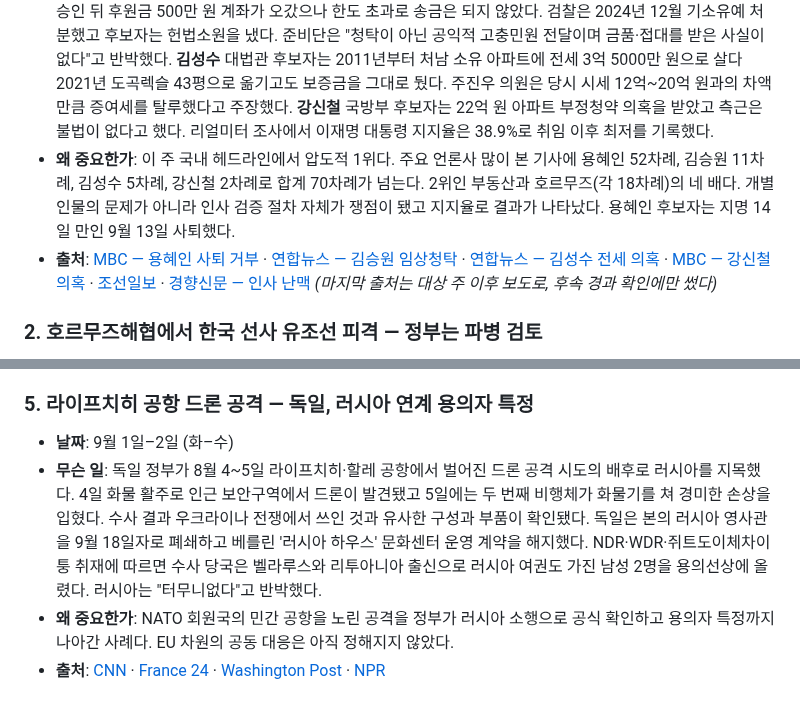
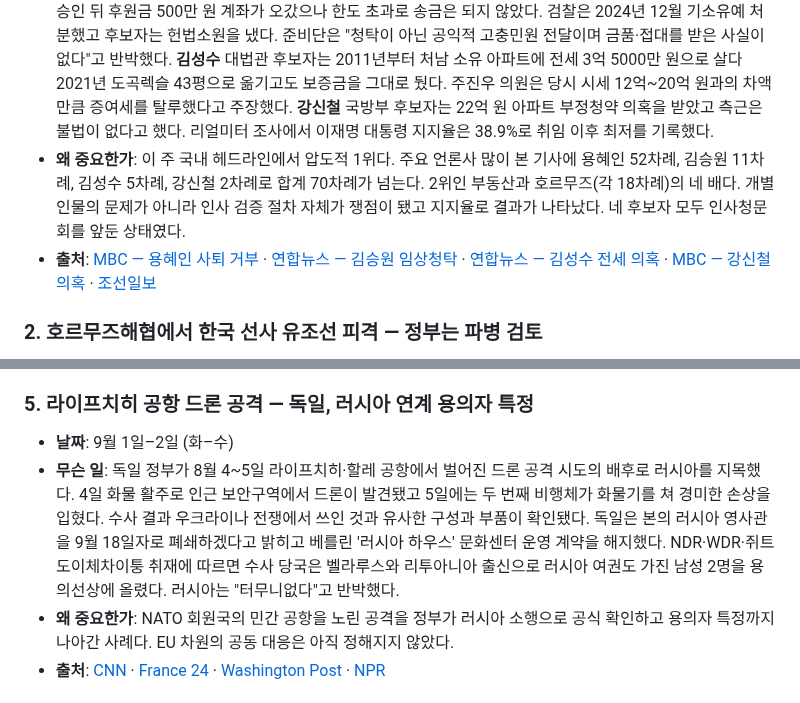
Before and after one commit to yg-moon/ai-weekly-news, a Markdown page: content/week/2026-W36.md, 2 parts joined by grey strips. Drawn GitHub-style.

```diff
--- a/content/week/2026-W36.md
+++ b/content/week/2026-W36.md
@@ -16,8 +16,8 @@ ai: 5
 
 - **날짜**: 9월 1일–6일 (화–일)
 - **무슨 일**: 후보자 네 명이 동시에 도마에 올랐다. **용혜인** 성평등가족부 후보자는 비례대표 의원직 사퇴를 거부했다. 당 소속 유일 의원이라 사퇴하면 기본소득당이 원외정당이 된다는 이유였고, 국민의힘 나경원 의원은 "정당보조금 11억 원을 못 받을까 봐"라고 비판했다. 남편이 창당 때부터 당 사무총장으로 월 300만 원을 받았다는 보도와 부동산 단타 의혹, 정치자금법 위반 고발이 이어졌다. **김승원** 법무부 후보자는 2021년 초선의원 시절 사업가 부탁을 받아 식약처장에게 코로나 치료제 임상시험 승인을 챙겨봐 달라고 요청했고 2주 뒤 승인이 났다. 승인 뒤 후원금 500만 원 계좌가 오갔으나 한도 초과로 송금은 되지 않았다. 검찰은 2024년 12월 기소유예 처분했고 후보자는 헌법소원을 냈다. 준비단은 "청탁이 아닌 공익적 고충민원 전달이며 금품·접대를 받은 사실이 없다"고 반박했다. **김성수** 대법관 후보자는 2011년부터 처남 소유 아파트에 전세 3억 5000만 원으로 살다 2021년 도곡렉슬 43평으로 옮기고도 보증금을 그대로 뒀다. 주진우 의원은 당시 시세 12억~20억 원과의 차액만큼 증여세를 탈루했다고 주장했다. **강신철** 국방부 후보자는 22억 원 아파트 부정청약 의혹을 받았고 측근은 불법이 없다고 했다. 리얼미터 조사에서 이재명 대통령 지지율은 38.9%로 취임 이후 최저를 기록했다.
-- **왜 중요한가**: 이 주 국내 헤드라인에서 압도적 1위다. 주요 언론사 많이 본 기사에 용혜인 52차례, 김승원 11차례, 김성수 5차례, 강신철 2차례로 합계 70차례가 넘는다. 2위인 부동산과 호르무즈(각 18차례)의 네 배다. 개별 인물의 문제가 아니라 인사 검증 절차 자체가 쟁점이 됐고 지지율로 결과가 나타났다. 용혜인 후보자는 지명 14일 만인 9월 13일 사퇴했다.
-- **출처**: [MBC — 용혜인 사퇴 거부](https://n.news.naver.com/article/214/0001521100) · [연합뉴스 — 김승원 임상청탁](https://n.news.naver.com/article/001/0016288959) · [연합뉴스 — 김성수 전세 의혹](https://n.news.naver.com/article/001/0016284979) · [MBC — 강신철 의혹](https://n.news.naver.com/article/214/0001522287) · [조선일보](https://n.news.naver.com/article/023/0003996300) · [경향신문 — 인사 난맥](https://www.khan.co.kr/article/202609131638011/) *(마지막 출처는 대상 주 이후 보도로, 후속 경과 확인에만 썼다)*
+- **왜 중요한가**: 이 주 국내 헤드라인에서 압도적 1위다. 주요 언론사 많이 본 기사에 용혜인 52차례, 김승원 11차례, 김성수 5차례, 강신철 2차례로 합계 70차례가 넘는다. 2위인 부동산과 호르무즈(각 18차례)의 네 배다. 개별 인물의 문제가 아니라 인사 검증 절차 자체가 쟁점이 됐고 지지율로 결과가 나타났다. 네 후보자 모두 인사청문회를 앞둔 상태였다.
+- **출처**: [MBC — 용혜인 사퇴 거부](https://n.news.naver.com/article/214/0001521100) · [연합뉴스 — 김승원 임상청탁](https://n.news.naver.com/article/001/0016288959) · [연합뉴스 — 김성수 전세 의혹](https://n.news.naver.com/article/001/0016284979) · [MBC — 강신철 의혹](https://n.news.naver.com/article/214/0001522287) · [조선일보](https://n.news.naver.com/article/023/0003996300)
 
 ### 2. 호르무즈해협에서 한국 선사 유조선 피격 — 정부는 파병 검토
 
@@ -82,7 +82,7 @@ ai: 5
 ### 5. 라이프치히 공항 드론 공격 — 독일, 러시아 연계 용의자 특정
 
 - **날짜**: 9월 1일–2일 (화–수)
-- **무슨 일**: 독일 정부가 8월 4~5일 라이프치히·할레 공항에서 벌어진 드론 공격 시도의 배후로 러시아를 지목했다. 4일 화물 활주로 인근 보안구역에서 드론이 발견됐고 5일에는 두 번째 비행체가 화물기를 쳐 경미한 손상을 입혔다. 수사 결과 우크라이나 전쟁에서 쓰인 것과 유사한 구성과 부품이 확인됐다. 독일은 본의 러시아 영사관을 9월 18일자로 폐쇄하고 베를린 '러시아 하우스' 문화센터 운영 계약을 해지했다. NDR·WDR·쥐트도이체차이퉁 취재에 따르면 수사 당국은 벨라루스와 리투아니아 출신으로 러시아 여권도 가진 남성 2명을 용의선상에 올렸다. 러시아는 "터무니없다"고 반박했다.
+- **무슨 일**: 독일 정부가 8월 4~5일 라이프치히·할레 공항에서 벌어진 드론 공격 시도의 배후로 러시아를 지목했다. 4일 화물 활주로 인근 보안구역에서 드론이 발견됐고 5일에는 두 번째 비행체가 화물기를 쳐 경미한 손상을 입혔다. 수사 결과 우크라이나 전쟁에서 쓰인 것과 유사한 구성과 부품이 확인됐다. 독일은 본의 러시아 영사관을 9월 18일자로 폐쇄하겠다고 밝히고 베를린 '러시아 하우스' 문화센터 운영 계약을 해지했다. NDR·WDR·쥐트도이체차이퉁 취재에 따르면 수사 당국은 벨라루스와 리투아니아 출신으로 러시아 여권도 가진 남성 2명을 용의선상에 올렸다. 러시아는 "터무니없다"고 반박했다.
 - **왜 중요한가**: NATO 회원국의 민간 공항을 노린 공격을 정부가 러시아 소행으로 공식 확인하고 용의자 특정까지 나아간 사례다. EU 차원의 공동 대응은 아직 정해지지 않았다.
 - **출처**: [CNN](https://www.cnn.com/2026/09/01/europe/leipzig-drone-germany-russia-intl) · [France 24](https://www.france24.com/en/europe/20260901-germany-blames-russia-for-leipzig-airport-drone-attack-orders-russian-consulate-closed) · [Washington Post](https://www.washingtonpost.com/world/2026/09/01/germany-blames-russia-drone-attack-airport-announces-countermeasures/) · [NPR](https://www.npr.org/2026/09/02/g-s1-141502/germany-russia-attempted-drone-attack)
 
```
Also changed, not shown: docs/DECISIONS.md (+1 -0 lines), docs/RUNBOOK.md (+16 -5 lines).
